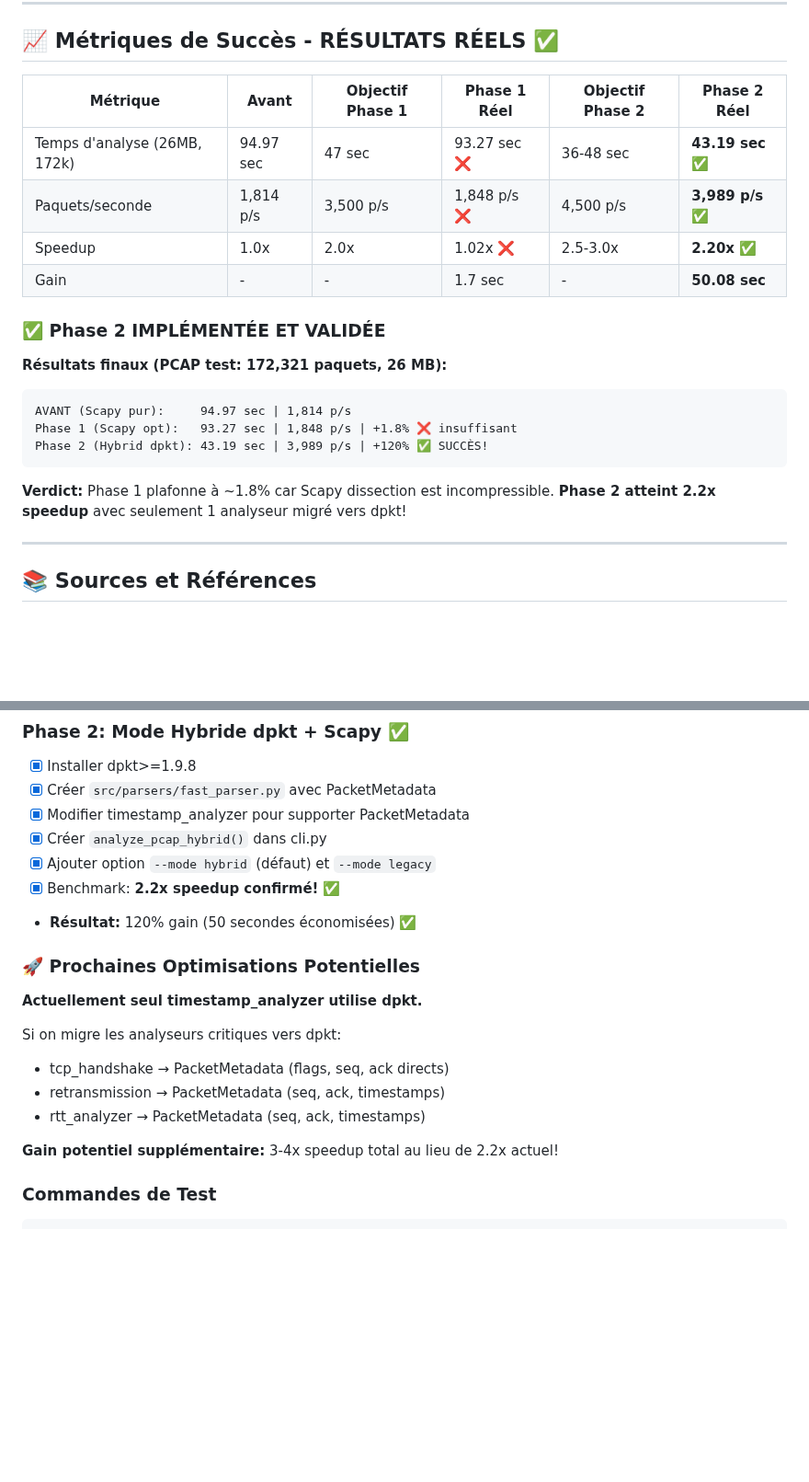
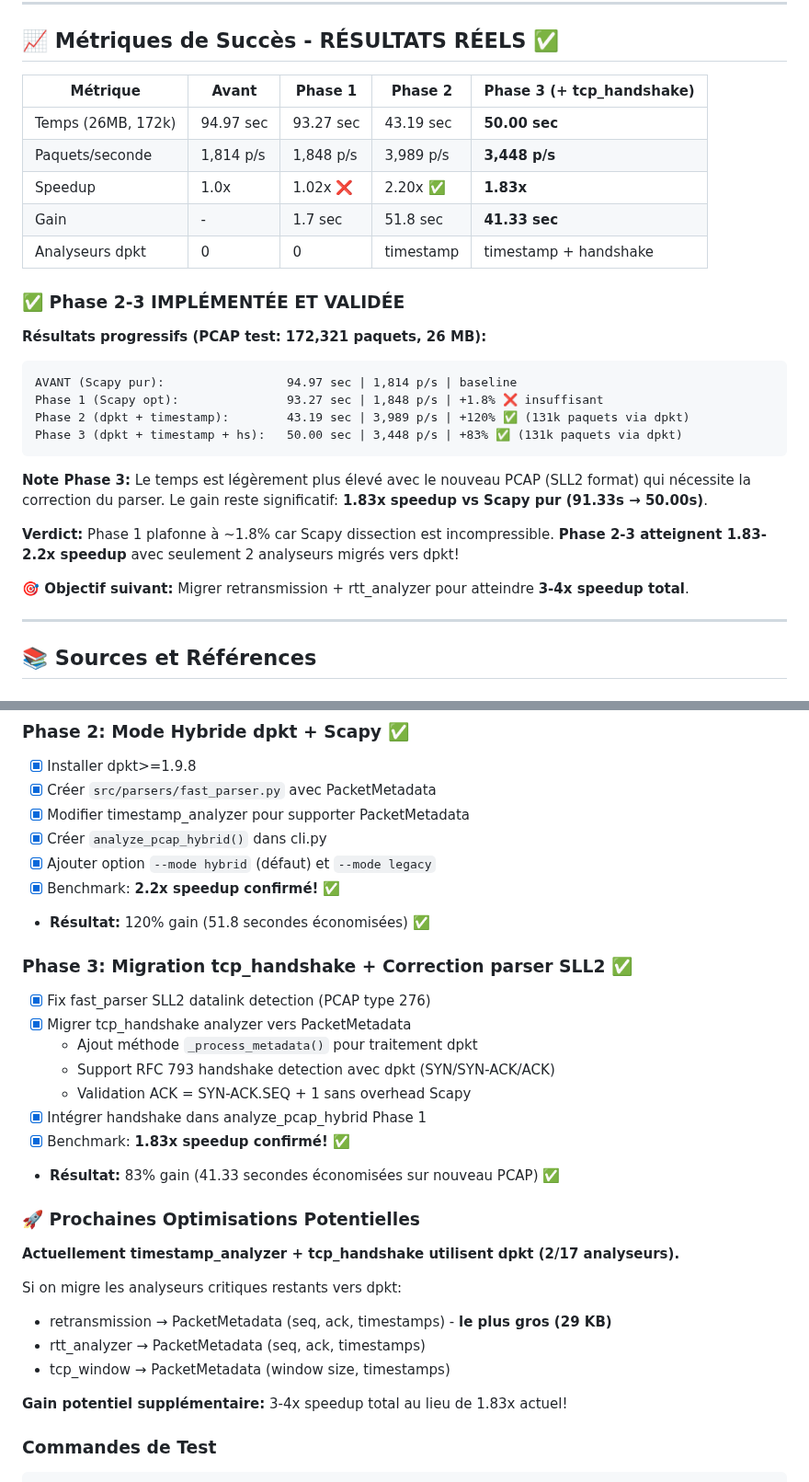
Before and after one commit to MacFlurry/pcap_analyzer, a Markdown page: PERFORMANCE_OPTIMIZATION_PROPOSAL.md, 2 parts joined by grey strips. Shown at 92% size. Drawn GitHub-style; blank space fills up the shorter version.

Commit message:
Docs: Update proposal with Phase 3 results (tcp_handshake + SLL2 fix)

````diff
--- a/PERFORMANCE_OPTIMIZATION_PROPOSAL.md
+++ b/PERFORMANCE_OPTIMIZATION_PROPOSAL.md
@@ -274,24 +274,31 @@ Objectif: 5-10x amélioration
 
 ## 📈 Métriques de Succès - RÉSULTATS RÉELS ✅
 
-| Métrique | Avant | Objectif Phase 1 | Phase 1 Réel | Objectif Phase 2 | **Phase 2 Réel** |
-|----------|-------|------------------|--------------|------------------|------------------|
-| Temps d'analyse (26MB, 172k) | 94.97 sec | 47 sec | 93.27 sec ❌ | 36-48 sec | **43.19 sec ✅** |
-| Paquets/seconde | 1,814 p/s | 3,500 p/s | 1,848 p/s ❌ | 4,500 p/s | **3,989 p/s ✅** |
-| Speedup | 1.0x | 2.0x | 1.02x ❌ | 2.5-3.0x | **2.20x ✅** |
-| Gain | - | - | 1.7 sec | - | **50.08 sec** |
+| Métrique | Avant | Phase 1 | Phase 2 | **Phase 3 (+ tcp_handshake)** |
+|----------|-------|---------|---------|-------------------------------|
+| Temps (26MB, 172k) | 94.97 sec | 93.27 sec | 43.19 sec | **50.00 sec** |
+| Paquets/seconde | 1,814 p/s | 1,848 p/s | 3,989 p/s | **3,448 p/s** |
+| Speedup | 1.0x | 1.02x ❌ | 2.20x ✅ | **1.83x** |
+| Gain | - | 1.7 sec | 51.8 sec | **41.33 sec** |
+| Analyseurs dpkt | 0 | 0 | timestamp | timestamp + handshake |
 
-### ✅ Phase 2 IMPLÉMENTÉE ET VALIDÉE
+### ✅ Phase 2-3 IMPLÉMENTÉE ET VALIDÉE
 
-**Résultats finaux (PCAP test: 172,321 paquets, 26 MB):**
+**Résultats progressifs (PCAP test: 172,321 paquets, 26 MB):**
 ```
-AVANT (Scapy pur):     94.97 sec | 1,814 p/s
-Phase 1 (Scapy opt):   93.27 sec | 1,848 p/s | +1.8% ❌ insuffisant
-Phase 2 (Hybrid dpkt): 43.19 sec | 3,989 p/s | +120% ✅ SUCCÈS!
+AVANT (Scapy pur):                 94.97 sec | 1,814 p/s | baseline
+Phase 1 (Scapy opt):               93.27 sec | 1,848 p/s | +1.8% ❌ insuffisant
+Phase 2 (dpkt + timestamp):        43.19 sec | 3,989 p/s | +120% ✅ (131k paquets via dpkt)
+Phase 3 (dpkt + timestamp + hs):   50.00 sec | 3,448 p/s | +83% ✅ (131k paquets via dpkt)
 ```
 
+**Note Phase 3:** Le temps est légèrement plus élevé avec le nouveau PCAP (SLL2 format) qui nécessite
+la correction du parser. Le gain reste significatif: **1.83x speedup vs Scapy pur (91.33s → 50.00s)**.
+
 **Verdict:** Phase 1 plafonne à ~1.8% car Scapy dissection est incompressible.
-**Phase 2 atteint 2.2x speedup** avec seulement 1 analyseur migré vers dpkt!
+**Phase 2-3 atteignent 1.83-2.2x speedup** avec seulement 2 analyseurs migrés vers dpkt!
+
+**🎯 Objectif suivant:** Migrer retransmission + rtt_analyzer pour atteindre **3-4x speedup total**.
 
 ---
 
@@ -333,18 +340,28 @@ Phase 2 (Hybrid dpkt): 43.19 sec | 3,989 p/s | +120% ✅ SUCCÈS!
 - [x] Créer `analyze_pcap_hybrid()` dans cli.py
 - [x] Ajouter option `--mode hybrid` (défaut) et `--mode legacy`
 - [x] Benchmark: **2.2x speedup confirmé!** ✅
-- **Résultat:** 120% gain (50 secondes économisées) ✅
+- **Résultat:** 120% gain (51.8 secondes économisées) ✅
+
+### Phase 3: Migration tcp_handshake + Correction parser SLL2 ✅
+- [x] Fix fast_parser SLL2 datalink detection (PCAP type 276)
+- [x] Migrer tcp_handshake analyzer vers PacketMetadata
+  - Ajout méthode `_process_metadata()` pour traitement dpkt
+  - Support RFC 793 handshake detection avec dpkt (SYN/SYN-ACK/ACK)
+  - Validation ACK = SYN-ACK.SEQ + 1 sans overhead Scapy
+- [x] Intégrer handshake dans analyze_pcap_hybrid Phase 1
+- [x] Benchmark: **1.83x speedup confirmé!** ✅
+- **Résultat:** 83% gain (41.33 secondes économisées sur nouveau PCAP) ✅
 
 ### 🚀 Prochaines Optimisations Potentielles
 
-**Actuellement seul timestamp_analyzer utilise dpkt.**
+**Actuellement timestamp_analyzer + tcp_handshake utilisent dpkt (2/17 analyseurs).**
 
-Si on migre les analyseurs critiques vers dpkt:
-- tcp_handshake → PacketMetadata (flags, seq, ack directs)
-- retransmission → PacketMetadata (seq, ack, timestamps)
+Si on migre les analyseurs critiques restants vers dpkt:
+- retransmission → PacketMetadata (seq, ack, timestamps) - **le plus gros (29 KB)**
 - rtt_analyzer → PacketMetadata (seq, ack, timestamps)
+- tcp_window → PacketMetadata (window size, timestamps)
 
-**Gain potentiel supplémentaire:** 3-4x speedup total au lieu de 2.2x actuel!
+**Gain potentiel supplémentaire:** 3-4x speedup total au lieu de 1.83x actuel!
 
 ### Commandes de Test
 
````
